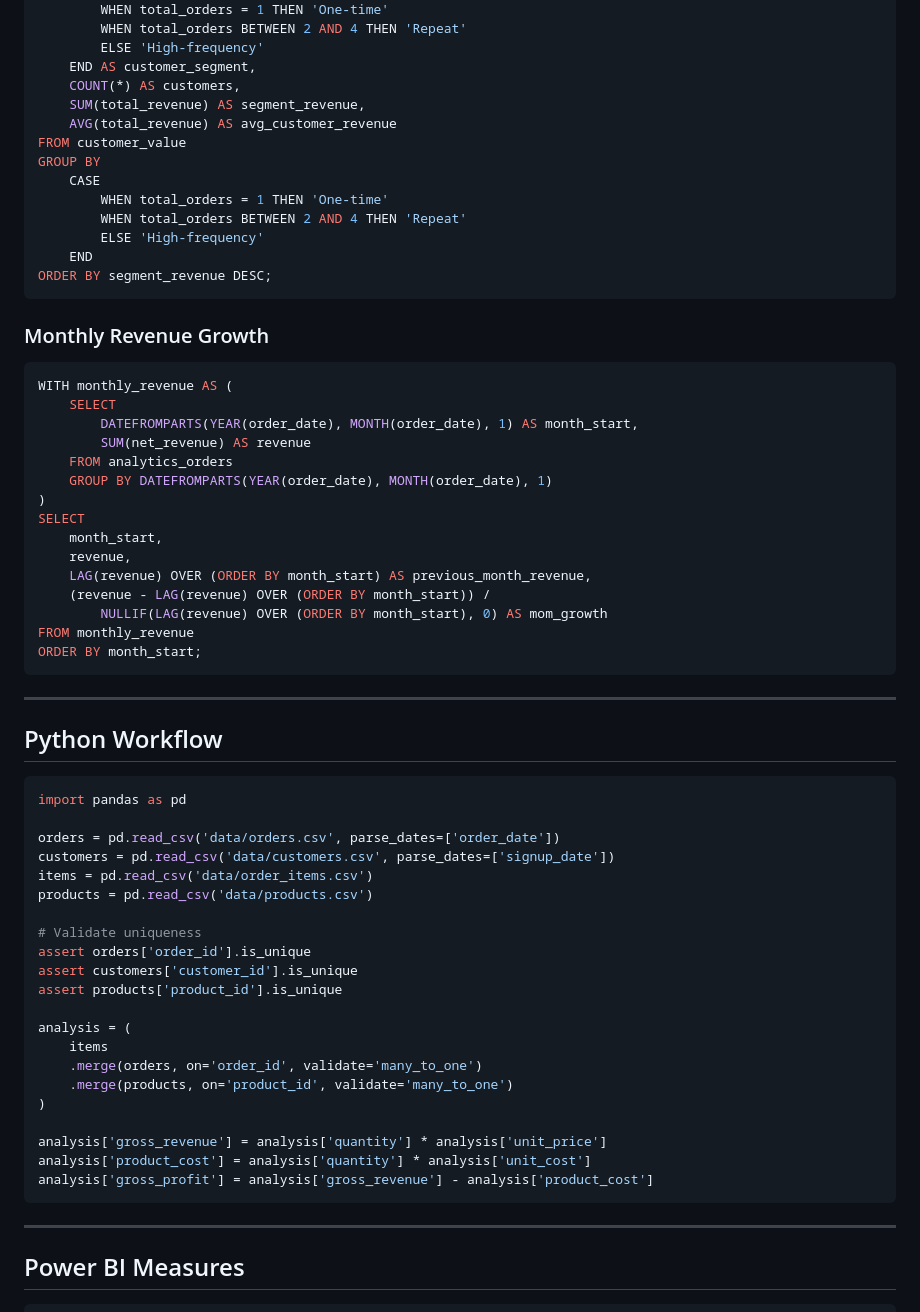
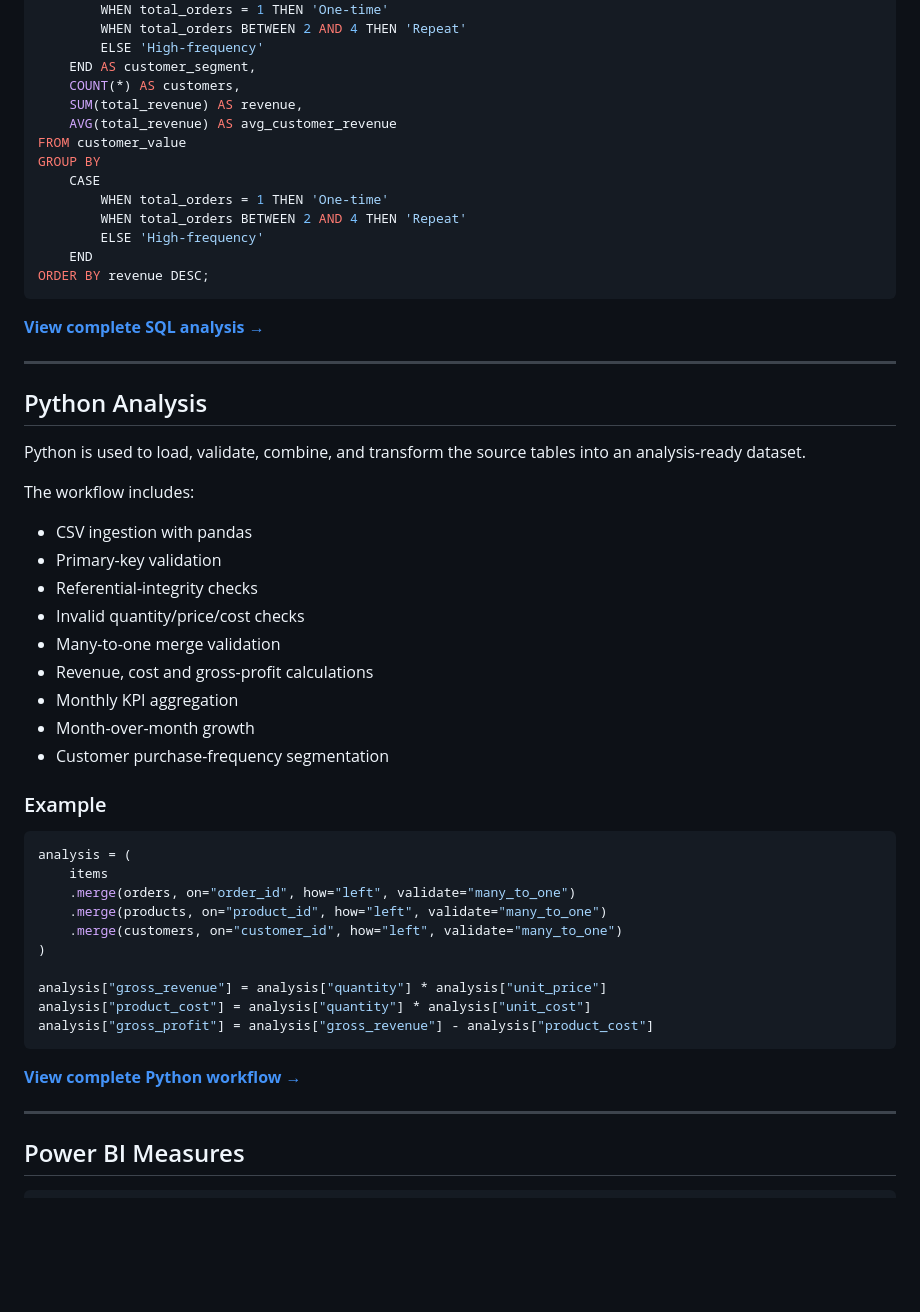
Before and after one commit to HussainAlsaeedi/HussainAlsaeedi, a Markdown page: projects/ecommerce-analytics/README.md, the part around one of its changes. Drawn GitHub-style; blank space fills up the shorter version.

````diff
--- a/projects/ecommerce-analytics/README.md
+++ b/projects/ecommerce-analytics/README.md
@@ -114,7 +116,7 @@ SELECT
         ELSE 'High-frequency'
     END AS customer_segment,
     COUNT(*) AS customers,
-    SUM(total_revenue) AS segment_revenue,
+    SUM(total_revenue) AS revenue,
     AVG(total_revenue) AS avg_customer_revenue
 FROM customer_value
 GROUP BY
@@ -123,56 +125,45 @@ GROUP BY
         WHEN total_orders BETWEEN 2 AND 4 THEN 'Repeat'
         ELSE 'High-frequency'
     END
-ORDER BY segment_revenue DESC;
+ORDER BY revenue DESC;
 ```
 
-### Monthly Revenue Growth
-
-```sql
-WITH monthly_revenue AS (
-    SELECT
-        DATEFROMPARTS(YEAR(order_date), MONTH(order_date), 1) AS month_start,
-        SUM(net_revenue) AS revenue
-    FROM analytics_orders
-    GROUP BY DATEFROMPARTS(YEAR(order_date), MONTH(order_date), 1)
-)
-SELECT
-    month_start,
-    revenue,
-    LAG(revenue) OVER (ORDER BY month_start) AS previous_month_revenue,
-    (revenue - LAG(revenue) OVER (ORDER BY month_start)) /
-        NULLIF(LAG(revenue) OVER (ORDER BY month_start), 0) AS mom_growth
-FROM monthly_revenue
-ORDER BY month_start;
-```
+**[View complete SQL analysis →](./sql/analysis.sql)**
 
 ---
 
-## Python Workflow
+## Python Analysis
+
+Python is used to load, validate, combine, and transform the source tables into an analysis-ready dataset.
+
+The workflow includes:
+
+- CSV ingestion with pandas
+- Primary-key validation
+- Referential-integrity checks
+- Invalid quantity/price/cost checks
+- Many-to-one merge validation
+- Revenue, cost and gross-profit calculations
+- Monthly KPI aggregation
+- Month-over-month growth
+- Customer purchase-frequency segmentation
+
+### Example
 
 ```python
-import pandas as pd
-
-orders = pd.read_csv('data/orders.csv', parse_dates=['order_date'])
-customers = pd.read_csv('data/customers.csv', parse_dates=['signup_date'])
-items = pd.read_csv('data/order_items.csv')
-products = pd.read_csv('data/products.csv')
-
-# Validate uniqueness
-assert orders['order_id'].is_unique
-assert customers['customer_id'].is_unique
-assert products['product_id'].is_unique
-
 analysis = (
     items
-    .merge(orders, on='order_id', validate='many_to_one')
-    .merge(products, on='product_id', validate='many_to_one')
+    .merge(orders, on="order_id", how="left", validate="many_to_one")
+    .merge(products, on="product_id", how="left", validate="many_to_one")
+    .merge(customers, on="customer_id", how="left", validate="many_to_one")
 )
 
-analysis['gross_revenue'] = analysis['quantity'] * analysis['unit_price']
-analysis['product_cost'] = analysis['quantity'] * analysis['unit_cost']
-analysis['gross_profit'] = analysis['gross_revenue'] - analysis['product_cost']
+analysis["gross_revenue"] = analysis["quantity"] * analysis["unit_price"]
+analysis["product_cost"] = analysis["quantity"] * analysis["unit_cost"]
+analysis["gross_profit"] = analysis["gross_revenue"] - analysis["product_cost"]
 ```
+
+**[View complete Python workflow →](./python/analysis.py)**
 
 ---
 
````
Also changed, not shown: other parts of projects/ecommerce-analytics/README.md (+95 -72 lines).
